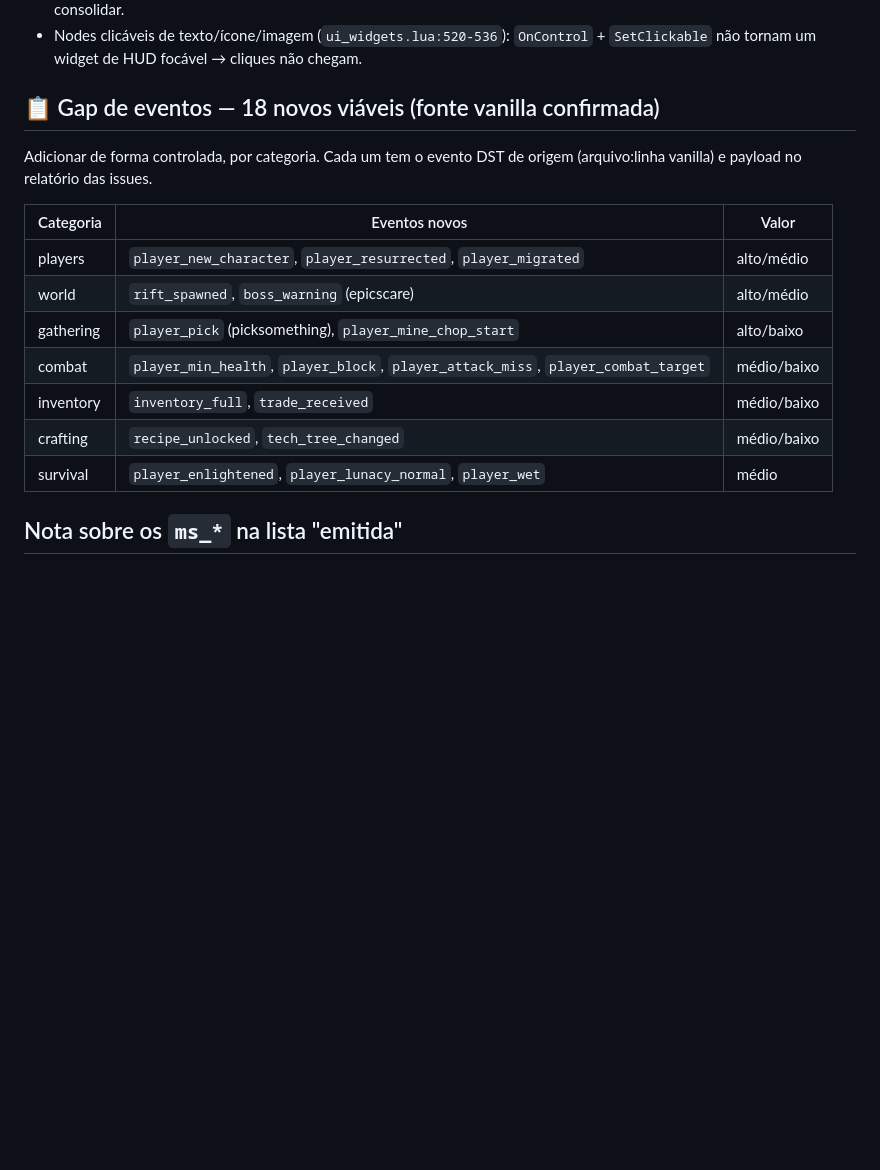
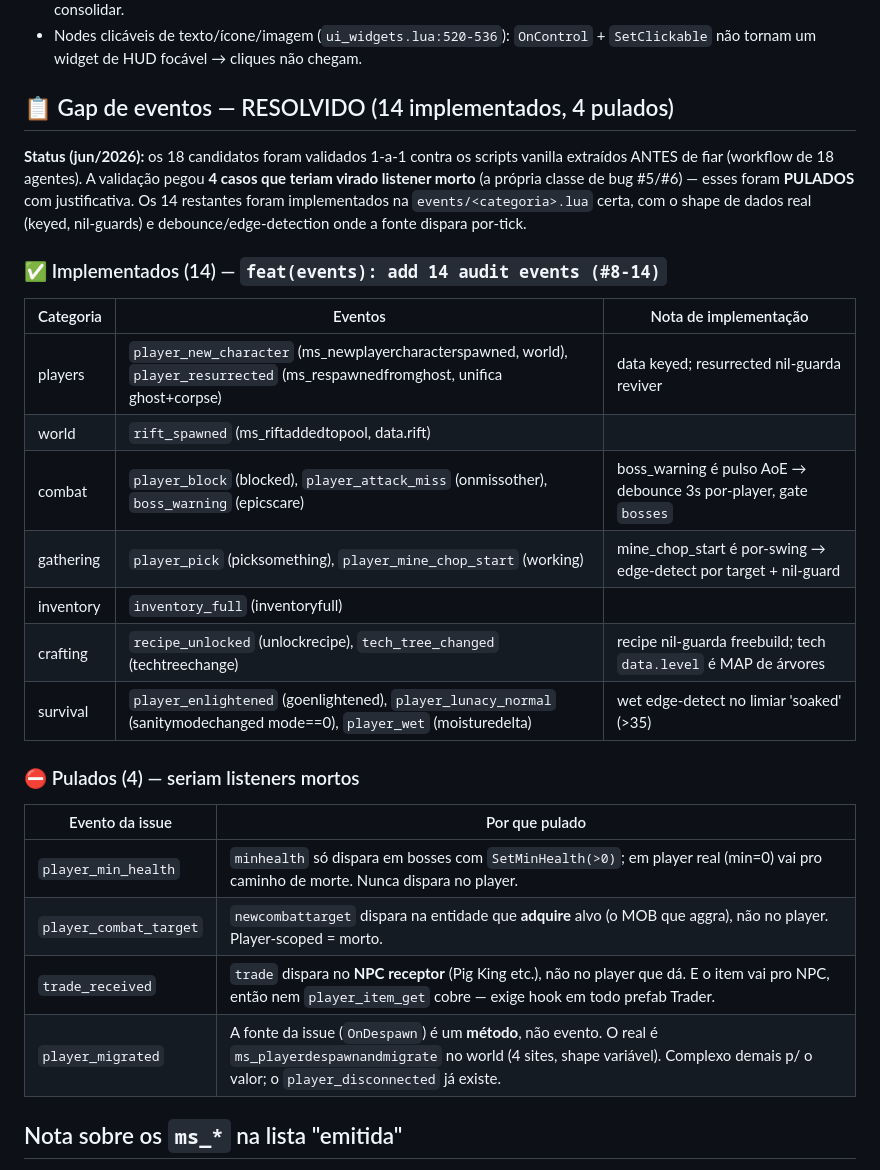
Before and after one commit to MarcosBrendonDePaula/DSTP, a Markdown page: DST_MOD/specs/mod-audit-2026-06.md, the part around the change. GitHub-like rendering; blank space fills up the shorter version.

Commit message:
@ docs(audit): mark event gap resolved — 14 implemented, 4 skipped as dead listeners
Co-Authored-By: Claude Opus 4.8 (1M context) <noreply@anthropic.com>
@

```diff
--- a/DST_MOD/specs/mod-audit-2026-06.md
+++ b/DST_MOD/specs/mod-audit-2026-06.md
@@ -71,20 +71,33 @@ específicos do DST (loop infinito trava o master sim, sem watchdog).
 - Nodes clicáveis de texto/ícone/imagem (`ui_widgets.lua:520-536`): `OnControl` +
   `SetClickable` não tornam um widget de HUD focável → cliques não chegam.
 
-## 📋 Gap de eventos — 18 novos viáveis (fonte vanilla confirmada)
+## 📋 Gap de eventos — RESOLVIDO (14 implementados, 4 pulados)
 
-Adicionar de forma controlada, por categoria. Cada um tem o evento DST de origem
-(arquivo:linha vanilla) e payload no relatório das issues.
+**Status (jun/2026):** os 18 candidatos foram validados 1-a-1 contra os scripts
+vanilla extraídos ANTES de fiar (workflow de 18 agentes). A validação pegou **4
+casos que teriam virado listener morto** (a própria classe de bug #5/#6) — esses
+foram **PULADOS** com justificativa. Os 14 restantes foram implementados na
+`events/<categoria>.lua` certa, com o shape de dados real (keyed, nil-guards) e
+debounce/edge-detection onde a fonte dispara por-tick.
 
-| Categoria | Eventos novos | Valor |
-|-----------|---------------|-------|
-| players | `player_new_character`, `player_resurrected`, `player_migrated` | alto/médio |
-| world | `rift_spawned`, `boss_warning` (epicscare) | alto/médio |
-| gathering | `player_pick` (picksomething), `player_mine_chop_start` | alto/baixo |
-| combat | `player_min_health`, `player_block`, `player_attack_miss`, `player_combat_target` | médio/baixo |
-| inventory | `inventory_full`, `trade_received` | médio/baixo |
-| crafting | `recipe_unlocked`, `tech_tree_changed` | médio/baixo |
-| survival | `player_enlightened`, `player_lunacy_normal`, `player_wet` | médio |
+### ✅ Implementados (14) — `feat(events): add 14 audit events (#8-14)`
+| Categoria | Eventos | Nota de implementação |
+|-----------|---------|------------------------|
+| players | `player_new_character` (ms_newplayercharacterspawned, world), `player_resurrected` (ms_respawnedfromghost, unifica ghost+corpse) | data keyed; resurrected nil-guarda reviver |
+| world | `rift_spawned` (ms_riftaddedtopool, data.rift) | |
+| combat | `player_block` (blocked), `player_attack_miss` (onmissother), `boss_warning` (epicscare) | boss_warning é pulso AoE → debounce 3s por-player, gate `bosses` |
+| gathering | `player_pick` (picksomething), `player_mine_chop_start` (working) | mine_chop_start é por-swing → edge-detect por target + nil-guard |
+| inventory | `inventory_full` (inventoryfull) | |
+| crafting | `recipe_unlocked` (unlockrecipe), `tech_tree_changed` (techtreechange) | recipe nil-guarda freebuild; tech `data.level` é MAP de árvores |
+| survival | `player_enlightened` (goenlightened), `player_lunacy_normal` (sanitymodechanged mode==0), `player_wet` (moisturedelta) | wet edge-detect no limiar 'soaked' (>35) |
+
+### ⛔ Pulados (4) — seriam listeners mortos
+| Evento da issue | Por que pulado |
+|-----------------|----------------|
+| `player_min_health` | `minhealth` só dispara em bosses com `SetMinHealth(>0)`; em player real (min=0) vai pro caminho de morte. Nunca dispara no player. |
+| `player_combat_target` | `newcombattarget` dispara na entidade que **adquire** alvo (o MOB que aggra), não no player. Player-scoped = morto. |
+| `trade_received` | `trade` dispara no **NPC receptor** (Pig King etc.), não no player que dá. E o item vai pro NPC, então nem `player_item_get` cobre — exige hook em todo prefab Trader. |
+| `player_migrated` | A fonte da issue (`OnDespawn`) é um **método**, não evento. O real é `ms_playerdespawnandmigrate` no world (4 sites, shape variável). Complexo demais p/ o valor; o `player_disconnected` já existe. |
 
 ## Nota sobre os `ms_*` na lista "emitida"
 
```
